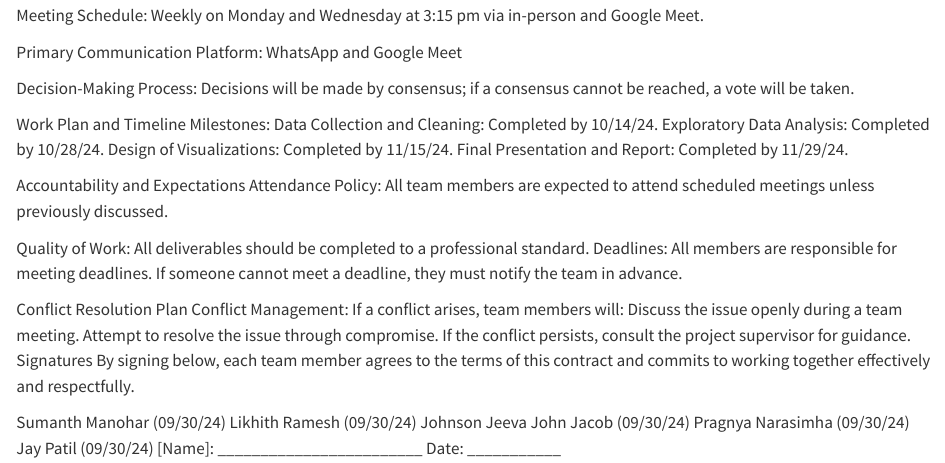
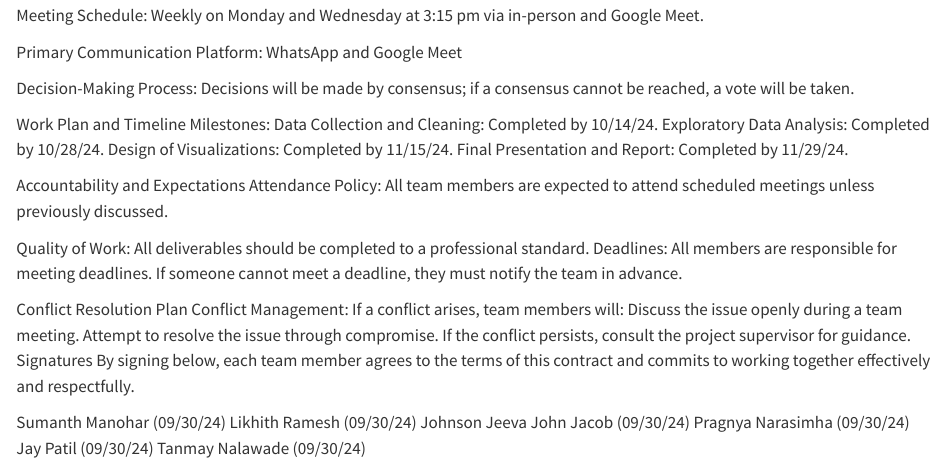
Before and after one commit to Praagnya/Global-Trends-in-Agriculture-Crops-and-Livestock, a Quarto document (contract.qmd): the page in a window 1100 px wide, from 770 px down. Rendered offline with R 4.5, knitr and Pandoc in place of Quarto, with nearby package versions.

Commit message:
Tanmay Nalawade Signed Contract

```diff
--- a/contract.qmd
+++ b/contract.qmd
@@ -74,4 +74,4 @@ Likhith Ramesh (09/30/24)
 Johnson Jeeva John Jacob (09/30/24)
 Pragnya Narasimha (09/30/24)
 Jay Patil (09/30/24)
-[Name]: ________________________ Date: ___________
+Tanmay Nalawade (09/30/24)
```
